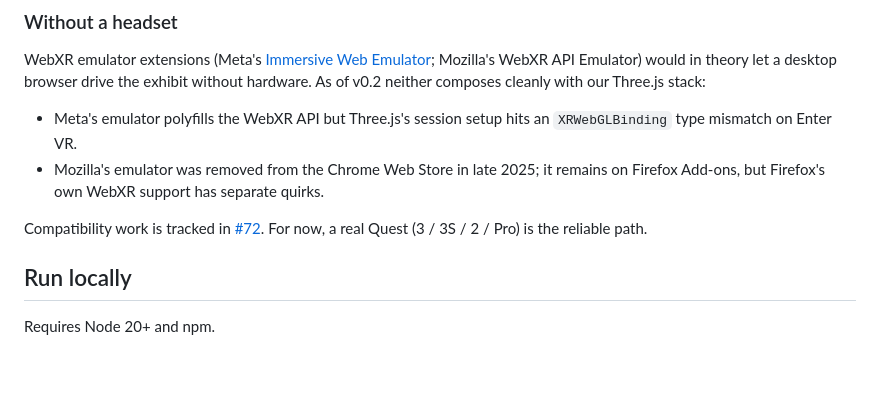
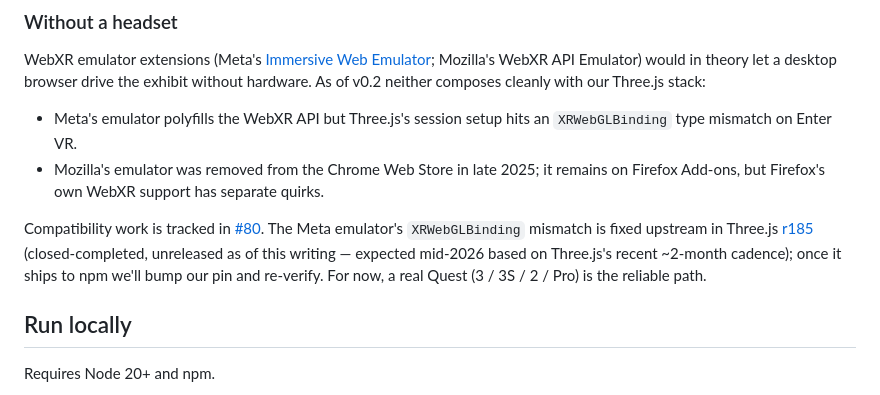
Before and after one commit to skylinetrailcomputing/geometer, a Markdown page: README.md, the part around the change. Rendered like a GitHub page; blank space fills up the shorter version.

Commit message:
docs: sharpen no-headset README caveat — point at #80, name r185 as the unblocker (#86)
Replaces the stale #72 link (closed-superseded) with #80, and adds one
sentence of context: what specifically we're waiting on (Three.js r185,
fix already merged upstream as mrdoob/three.js#33414) and rough timing
(mid-2026 based on cadence). No scope change — still describes the
emulator path only, no fly-cam promise.

```diff
--- a/README.md
+++ b/README.md
@@ -41,7 +41,7 @@ WebXR emulator extensions (Meta's [Immersive Web Emulator](https://chromewebstor
 - Meta's emulator polyfills the WebXR API but Three.js's session setup hits an `XRWebGLBinding` type mismatch on Enter VR.
 - Mozilla's emulator was removed from the Chrome Web Store in late 2025; it remains on Firefox Add-ons, but Firefox's own WebXR support has separate quirks.
 
-Compatibility work is tracked in [#72](https://github.com/skylinetrailcomputing/geometer/issues/72). For now, a real Quest (3 / 3S / 2 / Pro) is the reliable path.
+Compatibility work is tracked in [#80](https://github.com/skylinetrailcomputing/geometer/issues/80). The Meta emulator's `XRWebGLBinding` mismatch is fixed upstream in Three.js [r185](https://github.com/mrdoob/three.js/issues/33414) (closed-completed, unreleased as of this writing — expected mid-2026 based on Three.js's recent ~2-month cadence); once it ships to npm we'll bump our pin and re-verify. For now, a real Quest (3 / 3S / 2 / Pro) is the reliable path.
 
 ## Run locally
 
```
